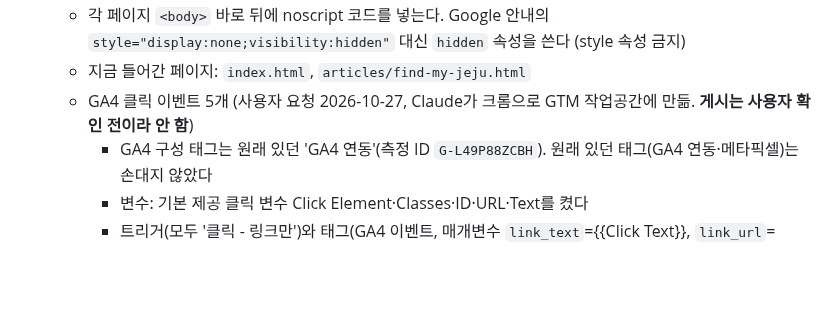
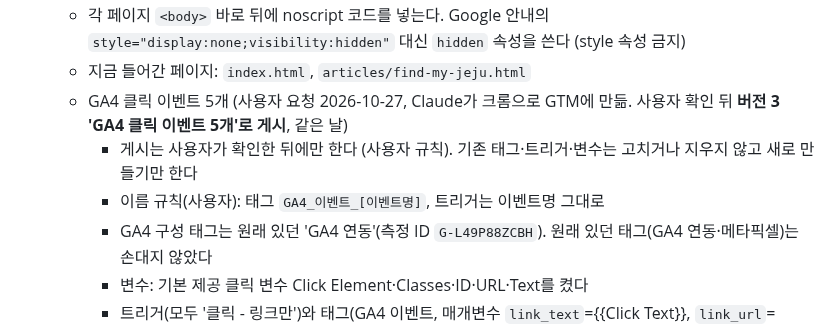
Before and after one commit to tnwls6490-a11y/ijejumin-webzine, a Markdown page: CLAUDE.md, the part around the change. Rendered like a GitHub page; blank space fills up the shorter version.

Commit message:
안내서: GTM 버전 3 'GA4 클릭 이벤트 5개' 게시, GTM 작업 규칙
Co-Authored-By: Claude Opus 5.5 <noreply@anthropic.com>

```diff
--- a/CLAUDE.md
+++ b/CLAUDE.md
@@ -192,7 +192,9 @@ ijejumin-webzine/
     - 그래서 head에 둘 때보다 조금 늦게(페이지 끝에서) 시작한다. 한경·강의 쪽에서 head에 꼭 넣으라고 하면 그때 옮긴다
   - 각 페이지 `<body>` 바로 뒤에 noscript 코드를 넣는다. Google 안내의 `style="display:none;visibility:hidden"` 대신 `hidden` 속성을 쓴다 (style 속성 금지)
   - 지금 들어간 페이지: `index.html`, `articles/find-my-jeju.html`
-  - GA4 클릭 이벤트 5개 (사용자 요청 2026-10-27, Claude가 크롬으로 GTM 작업공간에 만듦. **게시는 사용자 확인 전이라 안 함**)
+  - GA4 클릭 이벤트 5개 (사용자 요청 2026-10-27, Claude가 크롬으로 GTM에 만듦. 사용자 확인 뒤 **버전 3 'GA4 클릭 이벤트 5개'로 게시**, 같은 날)
+    - 게시는 사용자가 확인한 뒤에만 한다 (사용자 규칙). 기존 태그·트리거·변수는 고치거나 지우지 않고 새로 만들기만 한다
+    - 이름 규칙(사용자): 태그 `GA4_이벤트_[이벤트명]`, 트리거는 이벤트명 그대로
     - GA4 구성 태그는 원래 있던 'GA4 연동'(측정 ID `G-L49P88ZCBH`). 원래 있던 태그(GA4 연동·메타픽셀)는 손대지 않았다
     - 변수: 기본 제공 클릭 변수 Click Element·Classes·ID·URL·Text를 켰다
     - 트리거(모두 '클릭 - 링크만')와 태그(GA4 이벤트, 매개변수 `link_text`={{Click Text}}, `link_url`={{Click URL}}). 이름은 사용자가 준 표 그대로
```
